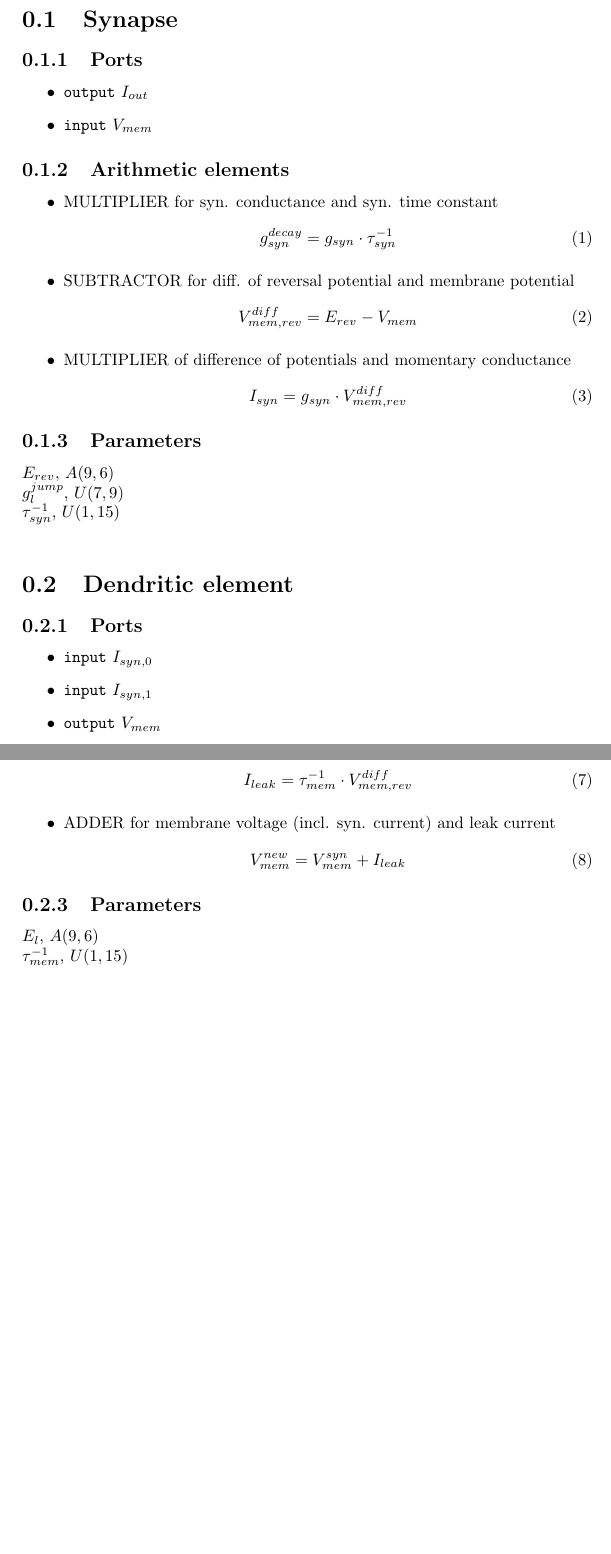
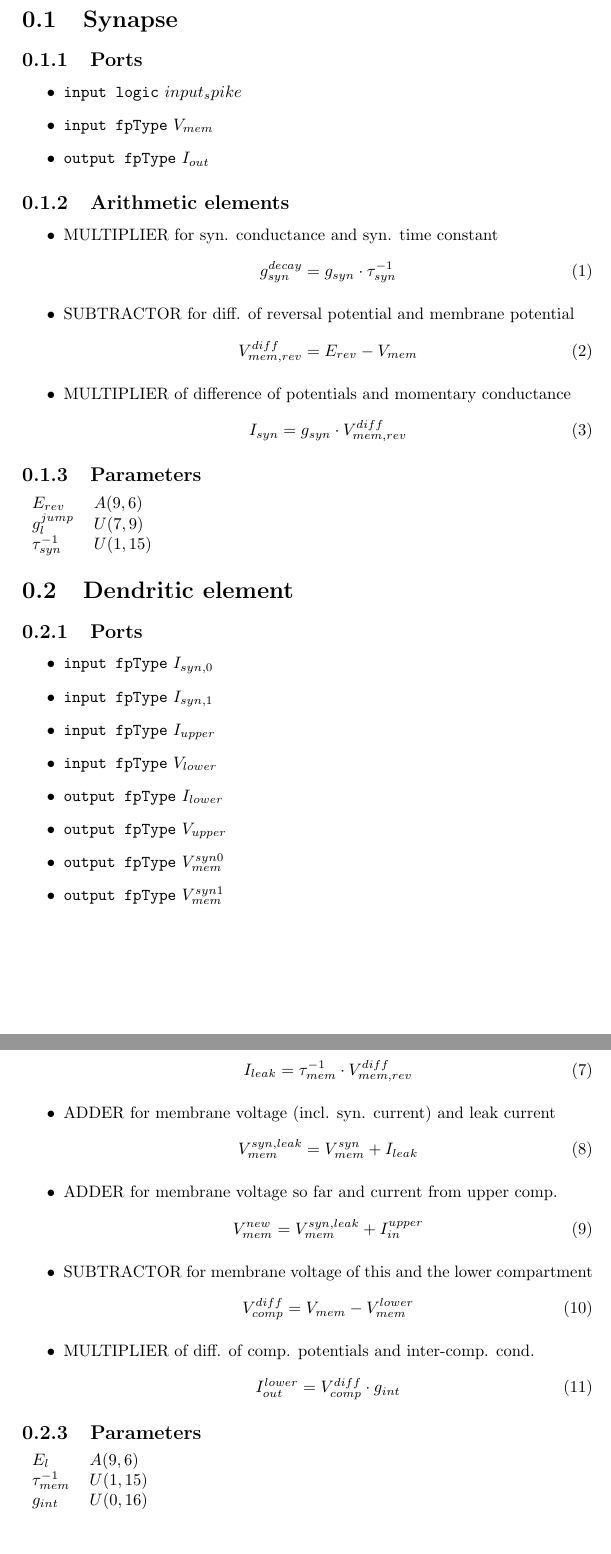
Before and after one commit to ahartel/dendrigit, a LaTeX document (doc/spec.tex): two parts of pages 2 and 3 of 3, joined at a grey line, cut so that both start at the same text, the shorter picture padded with empty space. Compiled offline with pdfLaTeX.

Commit message:
updated dendrite spec

```diff
--- a/doc/spec.tex
+++ b/doc/spec.tex
@@ -9,8 +9,9 @@
 \section{Synapse}
 \subsection{Ports}
 	\begin{itemize}
-		\item \texttt{output} $I_{out}$
-		\item \texttt{input} $V_{mem}$
+		\item \texttt{input logic} $input_spike$
+		\item \texttt{input fpType} $V_{mem}$
+		\item \texttt{output fpType} $I_{out}$
 	\end{itemize}
 \subsection{Arithmetic elements}
 \begin{itemize}
@@ -28,15 +29,22 @@
 		\end{equation}
 \end{itemize}
 \subsection{Parameters}
-$E_{rev}$, $A(9,6)$\\
-$g_l^{jump}$, $U(7,9)$\\
-$\tau_{syn}^{-1}$, $U(1,15)$\\
+\begin{tabular}{ll}
+$E_{rev}$ & $A(9,6)$\\
+$g_l^{jump}$ & $U(7,9)$\\
+$\tau_{syn}^{-1}$ & $U(1,15)$\\
+\end{tabular}
 \section{Dendritic element}
 \subsection{Ports}
 	\begin{itemize}
-		\item \texttt{input} $I_{syn,0}$
-		\item \texttt{input} $I_{syn,1}$
-		\item \texttt{output} $V_{mem}$
+		\item \texttt{input fpType} $I_{syn,0}$
+		\item \texttt{input fpType} $I_{syn,1}$
+		\item \texttt{input fpType} $I_{upper}$
+		\item \texttt{input fpType} $V_{lower}$
+		\item \texttt{output fpType} $I_{lower}$
+		\item \texttt{output fpType} $V_{upper}$
+		\item \texttt{output fpType} $V_{mem}^{syn0}$
+		\item \texttt{output fpType} $V_{mem}^{syn1}$
 	\end{itemize}
 \subsection{Arithmetic elements}
 \begin{itemize}
@@ -58,10 +66,25 @@ $\tau_{syn}^{-1}$, $U(1,15)$\\
 		\end{equation}
 	\item ADDER for membrane voltage (incl. syn. current) and leak current
 		\begin{equation}
-			V_{mem}^{new} = V_{mem}^{syn} + I_{leak}
+			V_{mem}^{syn,leak} = V_{mem}^{syn} + I_{leak}
+		\end{equation}
+	\item ADDER for membrane voltage so far and current from upper comp.
+		\begin{equation}
+			V_{mem}^{new} = V_{mem}^{syn,leak} + I_{in}^{upper}
+		\end{equation}
+	\item SUBTRACTOR for membrane voltage of this and the lower compartment
+		\begin{equation}
+			V_{comp}^{diff} = V_{mem} - V_{mem}^{lower}
+		\end{equation}
+	\item MULTIPLIER of diff. of comp. potentials and inter-comp. cond.
+		\begin{equation}
+			I_{out}^{lower} = V_{comp}^{diff} \cdot g_{int}
 		\end{equation}
 \end{itemize}
 \subsection{Parameters}
-$E_l$, $A(9,6)$\\
-$\tau_{mem}^{-1}$, $U(1,15)$\\
+\begin{tabular}{ll}
+$E_l$ & $A(9,6)$\\
+$\tau_{mem}^{-1}$ & $U(1,15)$\\
+$g_{int}$ & $U(0,16)$\\
+\end{tabular}
 \end{document}
```
